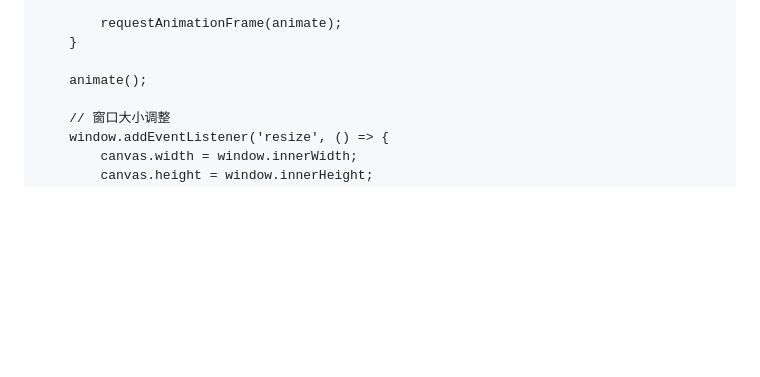
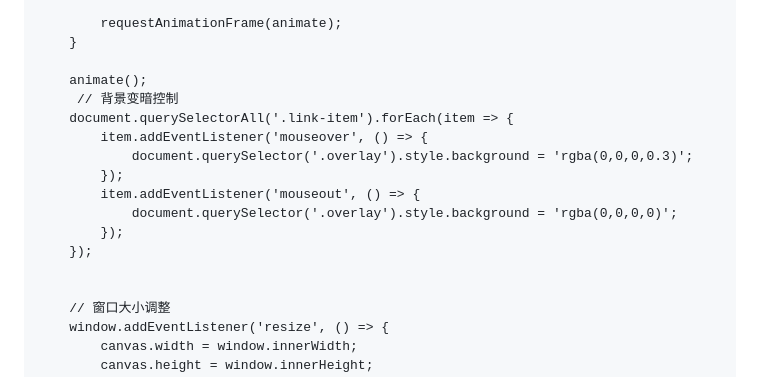
Before and after one commit to Lieyan163/-, a Markdown page: README.md, the part around the change. Drawn GitHub-style; blank space fills up the shorter version.

```diff
--- a/README.md
+++ b/README.md
@@ -161,6 +161,16 @@ lieyan.github.io
         }
 
         animate();
+         // 背景变暗控制
+        document.querySelectorAll('.link-item').forEach(item => {
+            item.addEventListener('mouseover', () => {
+                document.querySelector('.overlay').style.background = 'rgba(0,0,0,0.3)';
+            });
+            item.addEventListener('mouseout', () => {
+                document.querySelector('.overlay').style.background = 'rgba(0,0,0,0)';
+            });
+        });
+
 
         // 窗口大小调整
         window.addEventListener('resize', () => {
```
